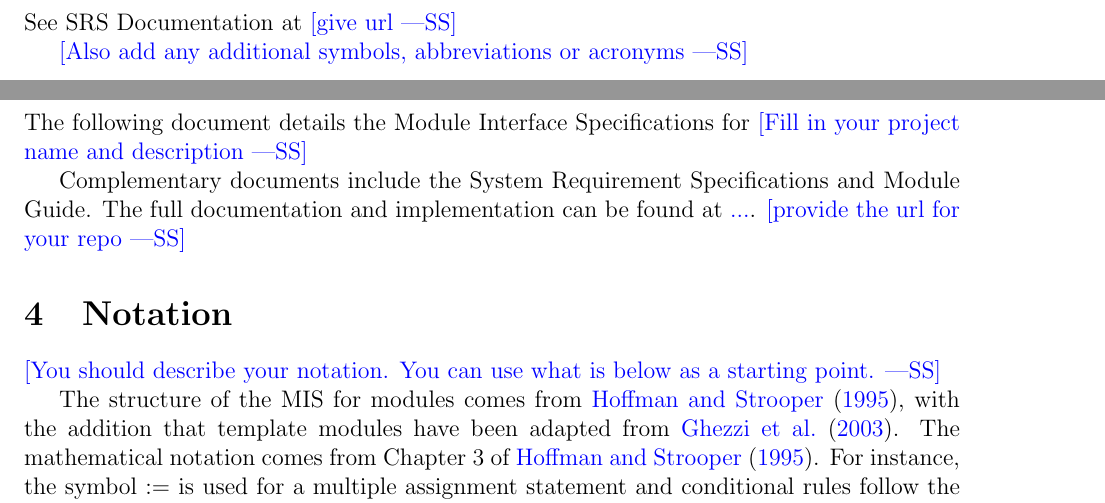
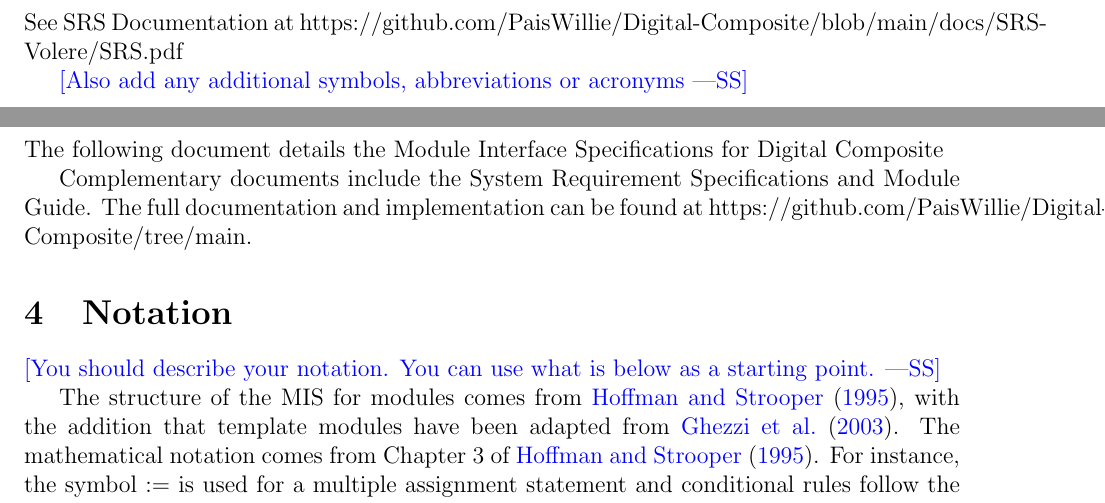
Before and after one commit to PaisWillie/Digital-Composite, a LaTeX document (docs/Design/SoftDetailedDes/MIS.tex): two parts of pages 3 and 7 of 25, joined at a grey line, cut so that both start at the same text. Compiled offline with pdfLaTeX.

Commit message:
Update MIS.tex

```diff
--- a/docs/Design/SoftDetailedDes/MIS.tex
+++ b/docs/Design/SoftDetailedDes/MIS.tex
@@ -62,7 +62,7 @@ Date 2 & 1.1 & Notes\\
 
 \section{Symbols, Abbreviations and Acronyms}
 
-See SRS Documentation at \wss{give url}
+See SRS Documentation at https://github.com/PaisWillie/Digital-Composite/blob/main/docs/SRS-Volere/SRS.pdf
 
 \wss{Also add any additional symbols, abbreviations or acronyms}
 
@@ -77,11 +77,11 @@ See SRS Documentation at \wss{give url}
 \section{Introduction}
 
 The following document details the Module Interface Specifications for
-\wss{Fill in your project name and description}
+Digital Composite
 
 Complementary documents include the System Requirement Specifications
 and Module Guide.  The full documentation and implementation can be
-found at \url{...}.  \wss{provide the url for your repo}
+found at https://github.com/PaisWillie/Digital-Composite/tree/main.
 
 \section{Notation}
 
```
